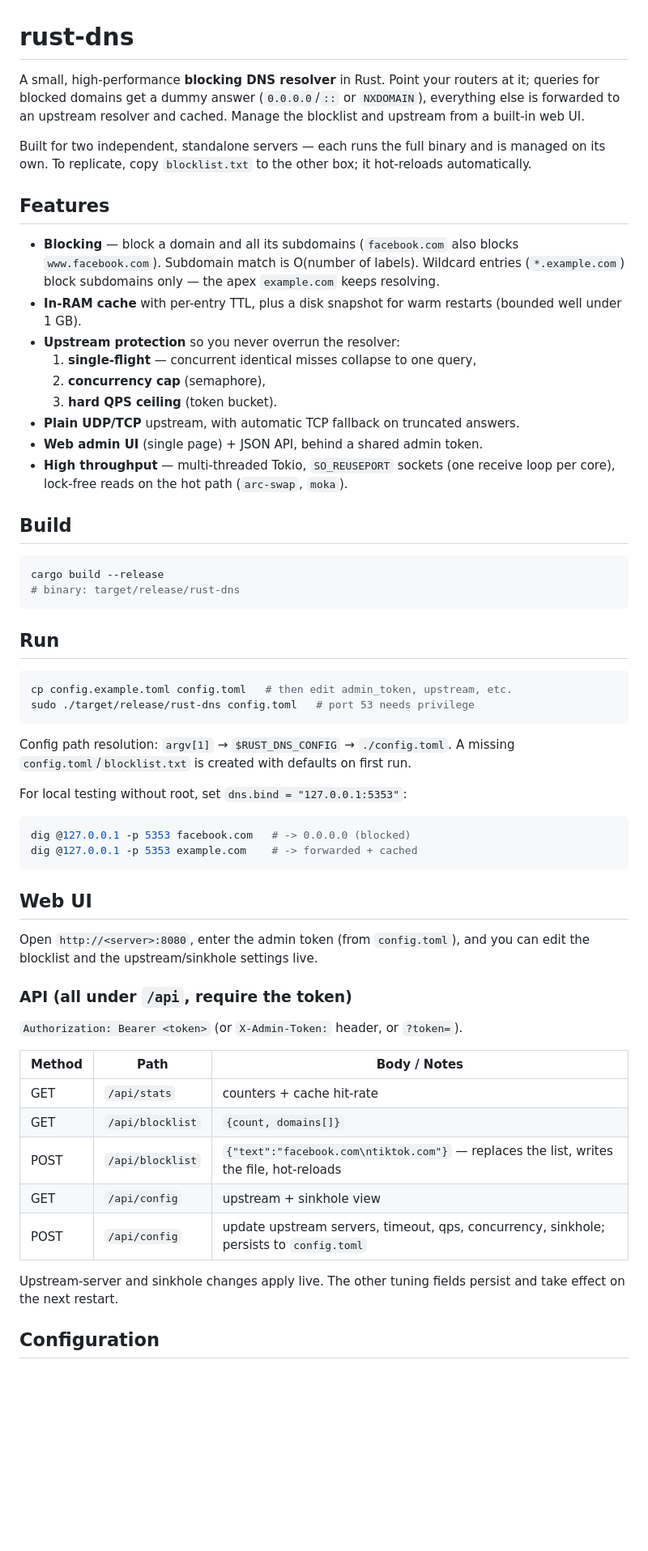
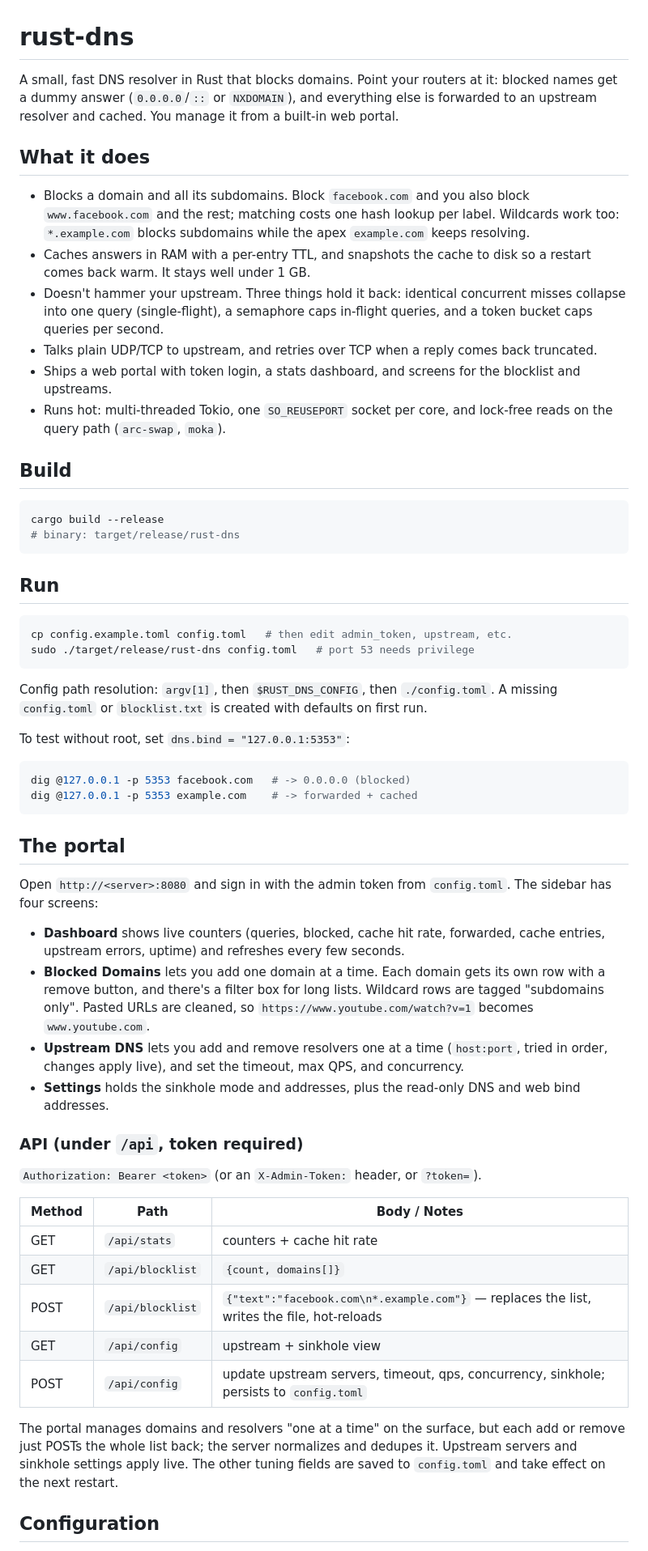
Before and after one commit to JacobSamro/rust-dns, a Markdown page: README.md, the part around one of its changes. Shown at 81% size. Rendered like a GitHub page; blank space fills up the shorter version.

Commit message:
refact: Improve README clarity and structure
Reworded descriptions and reorganized sections for better readability.
Added more detail to the "What it does" section and clarified
the API and configuration descriptions.

````diff
--- a/README.md
+++ b/README.md
@@ -1,30 +1,27 @@
 # rust-dns
 
-A small, high-performance **blocking DNS resolver** in Rust. Point your routers
-at it; queries for blocked domains get a dummy answer (`0.0.0.0`/`::` or
-`NXDOMAIN`), everything else is forwarded to an upstream resolver and cached.
-Manage the blocklist and upstream from a built-in web UI.
+A small, fast DNS resolver in Rust that blocks domains. Point your routers at
+it: blocked names get a dummy answer (`0.0.0.0`/`::` or `NXDOMAIN`), and
+everything else is forwarded to an upstream resolver and cached. You manage it
+from a built-in web portal.
 
-Built for two independent, standalone servers — each runs the full binary and is
-managed on its own. To replicate, copy `blocklist.txt` to the other box; it
-hot-reloads automatically.
+## What it does
 
-## Features
-
-- **Blocking** — block a domain and all its subdomains (`facebook.com` also
-  blocks `www.facebook.com`). Subdomain match is O(number of labels).
-  Wildcard entries (`*.example.com`) block subdomains only — the apex
+- Blocks a domain and all its subdomains. Block `facebook.com` and you also
+  block `www.facebook.com` and the rest; matching costs one hash lookup per
+  label. Wildcards work too: `*.example.com` blocks subdomains while the apex
   `example.com` keeps resolving.
-- **In-RAM cache** with per-entry TTL, plus a disk snapshot for warm restarts
-  (bounded well under 1 GB).
-- **Upstream protection** so you never overrun the resolver:
-  1. **single-flight** — concurrent identical misses collapse to one query,
-  2. **concurrency cap** (semaphore),
-  3. **hard QPS ceiling** (token bucket).
-- **Plain UDP/TCP** upstream, with automatic TCP fallback on truncated answers.
-- **Web admin UI** (single page) + JSON API, behind a shared admin token.
-- **High throughput** — multi-threaded Tokio, `SO_REUSEPORT` sockets (one
-  receive loop per core), lock-free reads on the hot path (`arc-swap`, `moka`).
+- Caches answers in RAM with a per-entry TTL, and snapshots the cache to disk so
+  a restart comes back warm. It stays well under 1 GB.
+- Doesn't hammer your upstream. Three things hold it back: identical concurrent
+  misses collapse into one query (single-flight), a semaphore caps in-flight
+  queries, and a token bucket caps queries per second.
+- Talks plain UDP/TCP to upstream, and retries over TCP when a reply comes back
+  truncated.
+- Ships a web portal with token login, a stats dashboard, and screens for the
+  blocklist and upstreams.
+- Runs hot: multi-threaded Tokio, one `SO_REUSEPORT` socket per core, and
+  lock-free reads on the query path (`arc-swap`, `moka`).
 
 ## Build
 
@@ -40,35 +37,50 @@ cp config.example.toml config.toml   # then edit admin_token, upstream, etc.
 sudo ./target/release/rust-dns config.toml   # port 53 needs privilege
 ```
 
-Config path resolution: `argv[1]` → `$RUST_DNS_CONFIG` → `./config.toml`.
-A missing `config.toml`/`blocklist.txt` is created with defaults on first run.
+Config path resolution: `argv[1]`, then `$RUST_DNS_CONFIG`, then `./config.toml`.
+A missing `config.toml` or `blocklist.txt` is created with defaults on first run.
 
-For local testing without root, set `dns.bind = "127.0.0.1:5353"`:
+To test without root, set `dns.bind = "127.0.0.1:5353"`:
 
 ```sh
 dig @127.0.0.1 -p 5353 facebook.com   # -> 0.0.0.0 (blocked)
 dig @127.0.0.1 -p 5353 example.com    # -> forwarded + cached
 ```
 
-## Web UI
+## The portal
 
-Open `http://<server>:8080`, enter the admin token (from `config.toml`), and you
-can edit the blocklist and the upstream/sinkhole settings live.
+Open `http://<server>:8080` and sign in with the admin token from
+`config.toml`. The sidebar has four screens:
 
-### API (all under `/api`, require the token)
+- **Dashboard** shows live counters (queries, blocked, cache hit rate,
+  forwarded, cache entries, upstream errors, uptime) and refreshes every few
+  seconds.
+- **Blocked Domains** lets you add one domain at a time. Each domain gets its own
+  row with a remove button, and there's a filter box for long lists. Wildcard
+  rows are tagged "subdomains only". Pasted URLs are cleaned, so
+  `https://www.youtube.com/watch?v=1` becomes `www.youtube.com`.
+- **Upstream DNS** lets you add and remove resolvers one at a time
+  (`host:port`, tried in order, changes apply live), and set the timeout, max
+  QPS, and concurrency.
+- **Settings** holds the sinkhole mode and addresses, plus the read-only DNS and
+  web bind addresses.
 
-`Authorization: Bearer <token>` (or `X-Admin-Token:` header, or `?token=`).
+### API (under `/api`, token required)
+
+`Authorization: Bearer <token>` (or an `X-Admin-Token:` header, or `?token=`).
 
 | Method | Path | Body / Notes |
 |---|---|---|
-| GET  | `/api/stats` | counters + cache hit-rate |
+| GET  | `/api/stats` | counters + cache hit rate |
 | GET  | `/api/blocklist` | `{count, domains[]}` |
-| POST | `/api/blocklist` | `{"text":"facebook.com\ntiktok.com"}` — replaces the list, writes the file, hot-reloads |
+| POST | `/api/blocklist` | `{"text":"facebook.com\n*.example.com"}` — replaces the list, writes the file, hot-reloads |
 | GET  | `/api/config` | upstream + sinkhole view |
 | POST | `/api/config` | update upstream servers, timeout, qps, concurrency, sinkhole; persists to `config.toml` |
 
-Upstream-server and sinkhole changes apply live. The other tuning fields persist
-and take effect on the next restart.
+The portal manages domains and resolvers "one at a time" on the surface, but
+each add or remove just POSTs the whole list back; the server normalizes and
+dedupes it. Upstream servers and sinkhole settings apply live. The other tuning
+fields are saved to `config.toml` and take effect on the next restart.
 
 ## Configuration
 
````
Also changed, not shown: other parts of README.md (+22 -21 lines).
